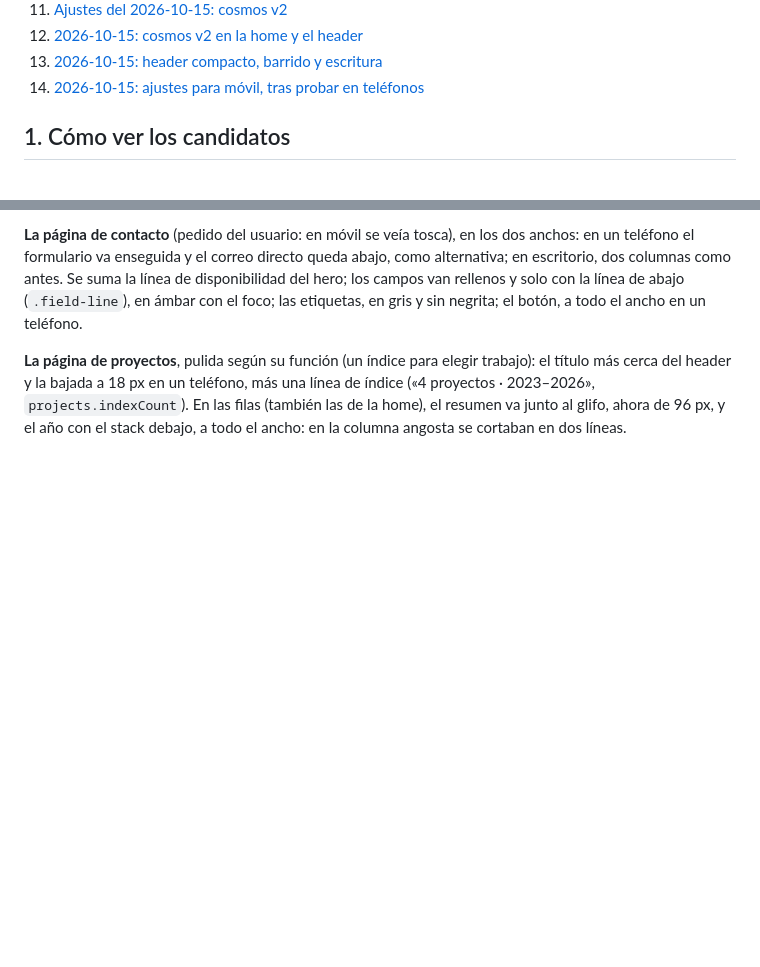
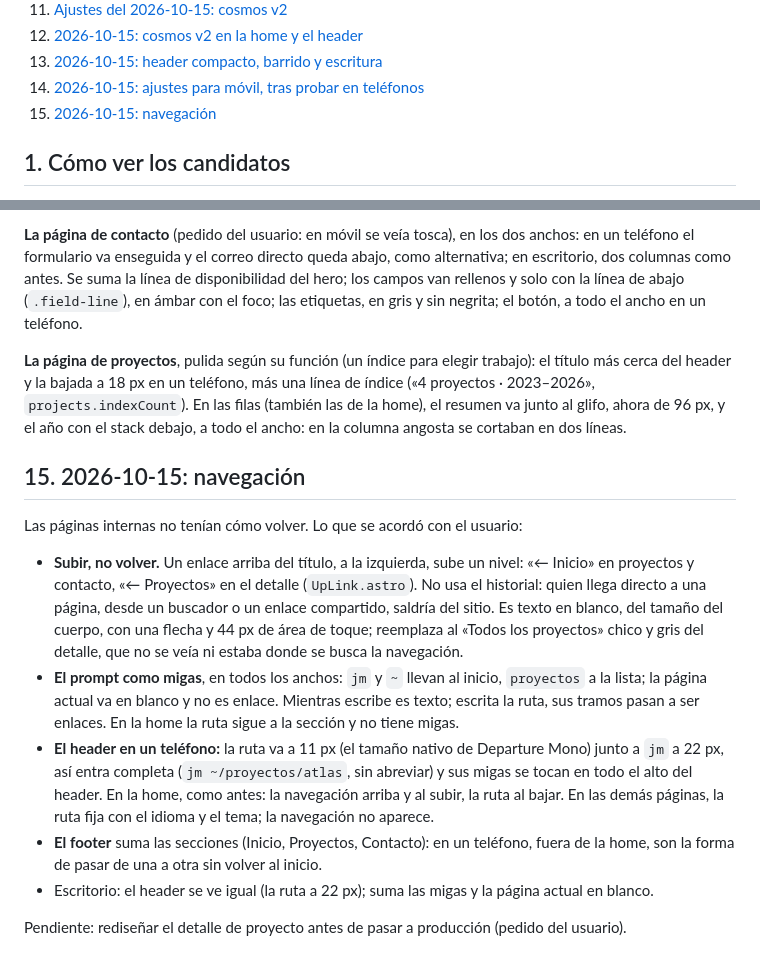
Before and after one commit to john-Mcan/jmcan-dev, a Markdown page: docs/sesion-2026-10-02-hero-vivo.md, 2 parts joined by grey strips. GitHub-like rendering; blank space fills up the shorter version.

Commit message:
docs: la navegación (sección 15) y el detalle de proyecto pendiente
Claude-Session: https://claude.ai/code/session_01WVafRHVpKCHHdja4xezYG9

```diff
--- a/docs/sesion-2026-10-02-hero-vivo.md
+++ b/docs/sesion-2026-10-02-hero-vivo.md
@@ -22,6 +22,7 @@ previas); nada de esto toca todavía la home de producción.
 12. [2026-10-15: cosmos v2 en la home y el header](#12-2026-10-15-cosmos-v2-en-la-home-y-el-header)
 13. [2026-10-15: header compacto, barrido y escritura](#13-2026-10-15-header-compacto-barrido-y-escritura)
 14. [2026-10-15: ajustes para móvil, tras probar en teléfonos](#14-2026-10-15-ajustes-para-móvil-tras-probar-en-teléfonos)
+15. [2026-10-15: navegación](#15-2026-10-15-navegación)
 
 ## 1. Cómo ver los candidatos
 
@@ -471,3 +472,25 @@ cerca del header y la bajada a 18 px en un teléfono, más una línea de índice
 2023–2026», `projects.indexCount`). En las filas (también las de la home), el resumen va junto al
 glifo, ahora de 96 px, y el año con el stack debajo, a todo el ancho: en la columna angosta se
 cortaban en dos líneas.
+
+## 15. 2026-10-15: navegación
+
+Las páginas internas no tenían cómo volver. Lo que se acordó con el usuario:
+
+- **Subir, no volver.** Un enlace arriba del título, a la izquierda, sube un nivel: «← Inicio» en
+  proyectos y contacto, «← Proyectos» en el detalle (`UpLink.astro`). No usa el historial: quien
+  llega directo a una página, desde un buscador o un enlace compartido, saldría del sitio. Es texto
+  en blanco, del tamaño del cuerpo, con una flecha y 44 px de área de toque; reemplaza al «Todos los
+  proyectos» chico y gris del detalle, que no se veía ni estaba donde se busca la navegación.
+- **El prompt como migas**, en todos los anchos: `jm` y `~` llevan al inicio, `proyectos` a la
+  lista; la página actual va en blanco y no es enlace. Mientras escribe es texto; escrita la ruta,
+  sus tramos pasan a ser enlaces. En la home la ruta sigue a la sección y no tiene migas.
+- **El header en un teléfono:** la ruta va a 11 px (el tamaño nativo de Departure Mono) junto a `jm`
+  a 22 px, así entra completa (`jm ~/proyectos/atlas`, sin abreviar) y sus migas se tocan en todo
+  el alto del header. En la home, como antes: la navegación arriba y al subir, la ruta al bajar. En
+  las demás páginas, la ruta fija con el idioma y el tema; la navegación no aparece.
+- **El footer** suma las secciones (Inicio, Proyectos, Contacto): en un teléfono, fuera de la home,
+  son la forma de pasar de una a otra sin volver al inicio.
+- Escritorio: el header se ve igual (la ruta a 22 px); suma las migas y la página actual en blanco.
+
+Pendiente: rediseñar el detalle de proyecto antes de pasar a producción (pedido del usuario).
```
Also changed, not shown: AGENTS.md (+15 -7 lines).
